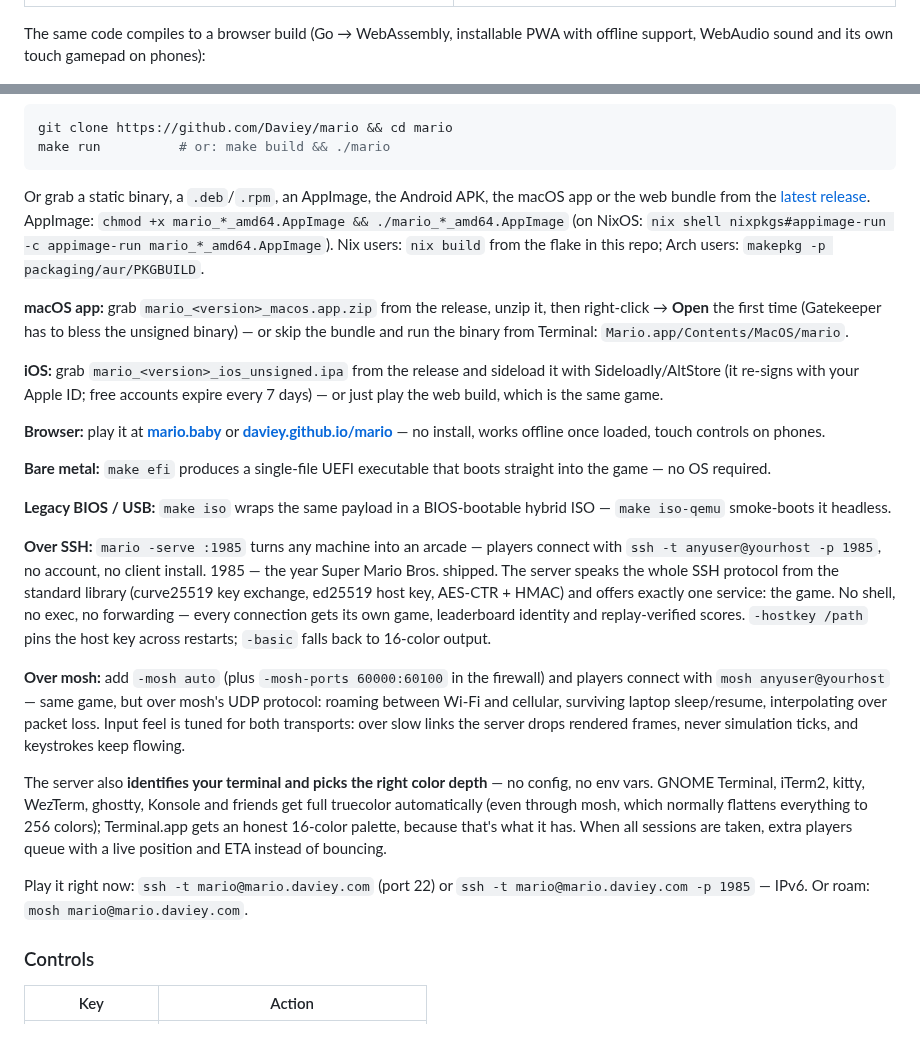
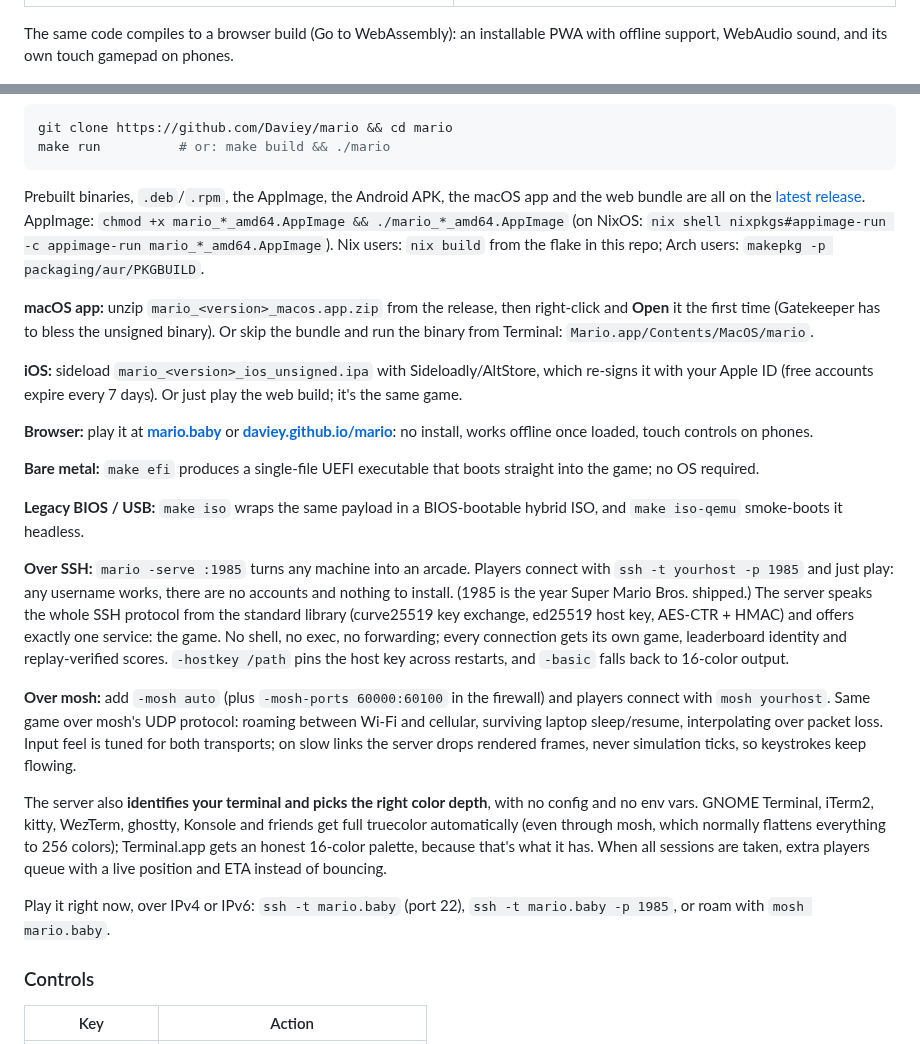
Before and after one commit to Daviey/mario, a Markdown page: README.md, 2 parts joined by grey strips. Rendered like a GitHub page.

````diff
--- a/README.md
+++ b/README.md
@@ -41,7 +42,7 @@ The engine is **fully deterministic** — no randomness, no wall clock — so th
 |:---:|:---:|
 | <img src="docs/img/sky.png" width="100%" alt="Sky level: sandstone platforms, coins, enemies, mid-air jump" /> | <img src="docs/img/castle.png" width="100%" alt="Castle level: fire bar and lava, jumping the hazard" /> |
 
-The same code compiles to a browser build (Go → WebAssembly, installable PWA with offline support, WebAudio sound and its own touch gamepad on phones):
+The same code compiles to a browser build (Go to WebAssembly): an installable PWA with offline support, WebAudio sound, and its own touch gamepad on phones.
 
 <p>
   <img src="docs/img/web-desktop.png" width="59%" alt="The game running in a desktop browser" />
@@ -63,43 +64,48 @@ git clone https://github.com/Daviey/mario && cd mario
 make run          # or: make build && ./mario
 ```
 
-Or grab a static binary, a `.deb`/`.rpm`, an AppImage, the Android APK, the macOS app or the web bundle from the
-[latest release](https://github.com/Daviey/mario/releases/latest). AppImage: `chmod +x mario_*_amd64.AppImage && ./mario_*_amd64.AppImage`
-(on NixOS: `nix shell nixpkgs#appimage-run -c appimage-run mario_*_amd64.AppImage`).
-Nix users: `nix build` from the flake in this repo; Arch users: `makepkg -p packaging/aur/PKGBUILD`.
+Prebuilt binaries, `.deb`/`.rpm`, the AppImage, the Android APK, the macOS app and the web
+bundle are all on the [latest release](https://github.com/Daviey/mario/releases/latest).
+AppImage: `chmod +x mario_*_amd64.AppImage && ./mario_*_amd64.AppImage` (on NixOS:
+`nix shell nixpkgs#appimage-run -c appimage-run mario_*_amd64.AppImage`). Nix users: `nix build`
+from the flake in this repo; Arch users: `makepkg -p packaging/aur/PKGBUILD`.
 
-**macOS app:** grab `mario_<version>_macos.app.zip` from the release, unzip it, then
-right-click → **Open** the first time (Gatekeeper has to bless the unsigned binary) — or
-skip the bundle and run the binary from Terminal: `Mario.app/Contents/MacOS/mario`.
+**macOS app:** unzip `mario_<version>_macos.app.zip` from the release, then right-click and
+**Open** it the first time (Gatekeeper has to bless the unsigned binary). Or skip the bundle and
+run the binary from Terminal: `Mario.app/Contents/MacOS/mario`.
 
-**iOS:** grab `mario_<version>_ios_unsigned.ipa` from the release and sideload it with
-Sideloadly/AltStore (it re-signs with your Apple ID; free accounts expire every 7 days) —
-or just play the web build, which is the same game.
+**iOS:** sideload `mario_<version>_ios_unsigned.ipa` with Sideloadly/AltStore, which re-signs it
+with your Apple ID (free accounts expire every 7 days). Or just play the web build; it's the
+same game.
 
-**Browser:** play it at **[mario.baby](https://mario.baby)** or **[daviey.github.io/mario](https://daviey.github.io/mario/)** — no install, works offline once loaded, touch controls on phones.
+**Browser:** play it at **[mario.baby](https://mario.baby)** or **[daviey.github.io/mario](https://daviey.github.io/mario/)**: no install, works offline once loaded, touch controls on phones.
 
-**Bare metal:** `make efi` produces a single-file UEFI executable that boots straight into the game — no OS required.
+**Bare metal:** `make efi` produces a single-file UEFI executable that boots straight into the game; no OS required.
 
-**Legacy BIOS / USB:** `make iso` wraps the same payload in a BIOS-bootable hybrid ISO — `make iso-qemu` smoke-boots it headless.
+**Legacy BIOS / USB:** `make iso` wraps the same payload in a BIOS-bootable hybrid ISO, and `make iso-qemu` smoke-boots it headless.
 
-**Over SSH:** `mario -serve :1985` turns any machine into an arcade — players connect with `ssh -t anyuser@yourhost -p 1985`, no
-account, no client install. 1985 — the year Super Mario Bros. shipped. The server speaks the whole SSH protocol from the
-standard library (curve25519 key exchange, ed25519 host key, AES-CTR + HMAC) and offers exactly one service: the game. No
-shell, no exec, no forwarding — every connection gets its own game, leaderboard identity and replay-verified scores.
-`-hostkey /path` pins the host key across restarts; `-basic` falls back to 16-color output.
+**Over SSH:** `mario -serve :1985` turns any machine into an arcade. Players connect with
+`ssh -t yourhost -p 1985` and just play: any username works, there are no accounts and nothing
+to install. (1985 is the year Super Mario Bros. shipped.) The server speaks the whole SSH
+protocol from the standard library (curve25519 key exchange, ed25519 host key, AES-CTR + HMAC)
+and offers exactly one service: the game. No shell, no exec, no forwarding; every connection
+gets its own game, leaderboard identity and replay-verified scores. `-hostkey /path` pins the
+host key across restarts, and `-basic` falls back to 16-color output.
 
-**Over mosh:** add `-mosh auto` (plus `-mosh-ports 60000:60100` in the firewall) and players connect with
-`mosh anyuser@yourhost` — same game, but over mosh's UDP protocol: roaming between Wi-Fi and cellular, surviving
-laptop sleep/resume, interpolating over packet loss. Input feel is tuned for both transports: over slow links the
-server drops rendered frames, never simulation ticks, and keystrokes keep flowing.
+**Over mosh:** add `-mosh auto` (plus `-mosh-ports 60000:60100` in the firewall) and players
+connect with `mosh yourhost`. Same game over mosh's UDP protocol: roaming between Wi-Fi and
+cellular, surviving laptop sleep/resume, interpolating over packet loss. Input feel is tuned for
+both transports; on slow links the server drops rendered frames, never simulation ticks, so
+keystrokes keep flowing.
 
-The server also **identifies your terminal and picks the right color depth** — no config, no env vars. GNOME Terminal,
-iTerm2, kitty, WezTerm, ghostty, Konsole and friends get full truecolor automatically (even through mosh, which
-normally flattens everything to 256 colors); Terminal.app gets an honest 16-color palette, because that's what it has.
-When all sessions are taken, extra players queue with a live position and ETA instead of bouncing.
+The server also **identifies your terminal and picks the right color depth**, with no config
+and no env vars. GNOME Terminal, iTerm2, kitty, WezTerm, ghostty, Konsole and friends get full
+truecolor automatically (even through mosh, which normally flattens everything to 256 colors);
+Terminal.app gets an honest 16-color palette, because that's what it has. When all sessions are
+taken, extra players queue with a live position and ETA instead of bouncing.
 
-Play it right now: `ssh -t mario@mario.daviey.com` (port 22) or `ssh -t mario@mario.daviey.com -p 1985` — IPv6.
-Or roam: `mosh mario@mario.daviey.com`.
+Play it right now, over IPv4 or IPv6: `ssh -t mario.baby` (port 22), `ssh -t mario.baby -p 1985`,
+or roam with `mosh mario.baby`.
 
 ### Controls
 
````
Also changed, not shown: other parts of README.md (+42 -43 lines).
